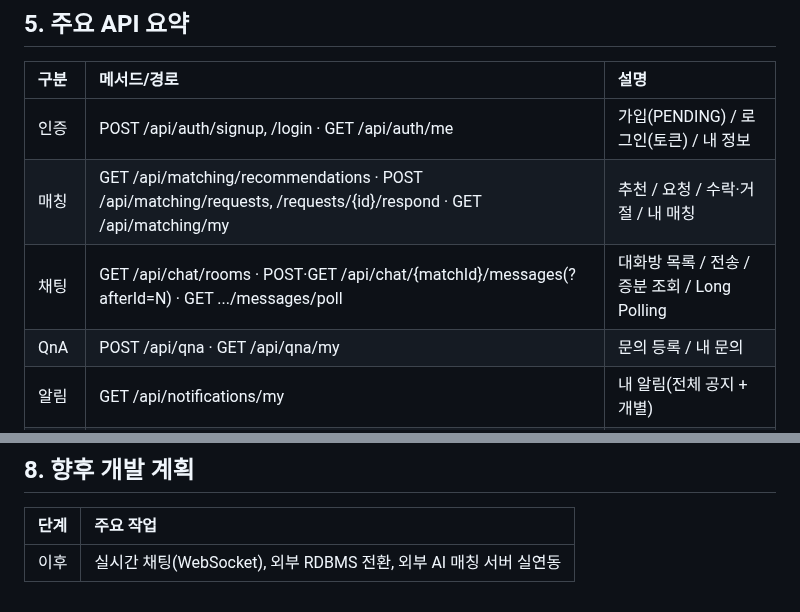
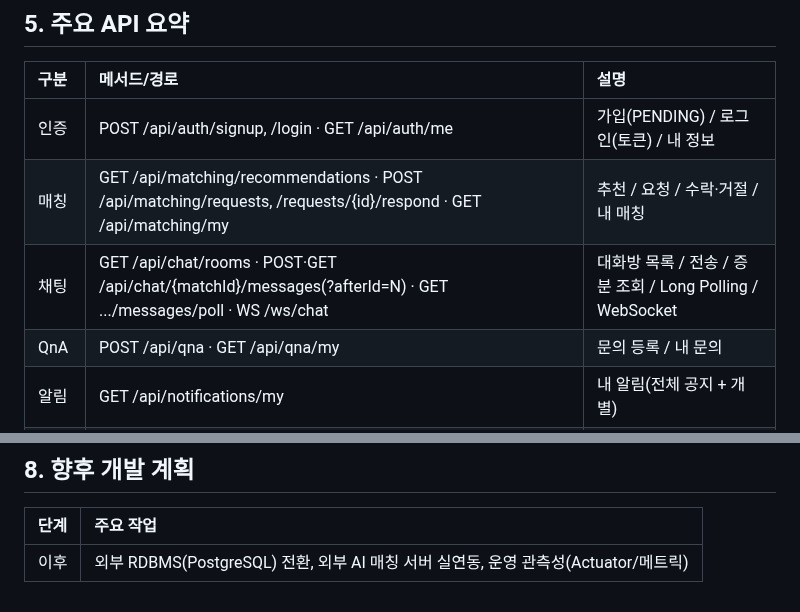
Before and after one commit to hello-pebble/MatchSimulation, a Markdown page: README.md, 2 parts joined by grey strips. GitHub-like rendering.

```diff
--- a/README.md
+++ b/README.md
@@ -57,7 +57,7 @@ com.pebble.mvp
 | :--- | :--- | :--- |
 | 인증 | POST /api/auth/signup, /login · GET /api/auth/me | 가입(PENDING) / 로그인(토큰) / 내 정보 |
 | 매칭 | GET /api/matching/recommendations · POST /api/matching/requests, /requests/{id}/respond · GET /api/matching/my | 추천 / 요청 / 수락·거절 / 내 매칭 |
-| 채팅 | GET /api/chat/rooms · POST·GET /api/chat/{matchId}/messages(?afterId=N) · GET .../messages/poll | 대화방 목록 / 전송 / 증분 조회 / Long Polling |
+| 채팅 | GET /api/chat/rooms · POST·GET /api/chat/{matchId}/messages(?afterId=N) · GET .../messages/poll · WS /ws/chat | 대화방 목록 / 전송 / 증분 조회 / Long Polling / WebSocket |
 | QnA | POST /api/qna · GET /api/qna/my | 문의 등록 / 내 문의 |
 | 알림 | GET /api/notifications/my | 내 알림(전체 공지 + 개별) |
 | 관리자 | GET·PATCH /api/admin/users(/{id}/status) · GET·POST /api/admin/qna(/{id}/answer) · GET·POST /api/admin/notifications · GET /api/admin/stats/matches | 회원관리 / QnA 답변 / 알림 등록 / 매칭 통계 |
@@ -96,4 +96,4 @@ com.pebble.mvp
 
 | 단계 | 주요 작업 |
 | :--- | :--- |
-| 이후 | 실시간 채팅(WebSocket), 외부 RDBMS 전환, 외부 AI 매칭 서버 실연동 |
+| 이후 | 외부 RDBMS(PostgreSQL) 전환, 외부 AI 매칭 서버 실연동, 운영 관측성(Actuator/메트릭) |
```
Also changed, not shown: other parts of README.md (+3 -3 lines), docs/phase5_3_longpolling_report.md (+1 -1 lines), docs/phase6_websocket_plan.md (added, +85 -0 lines), docs/phase6_websocket_report.md (added, +69 -0 lines), docs/user_mode.md (+17 -2 lines), docs/images/10_user_chat_ws.png (added), 10 other files.
